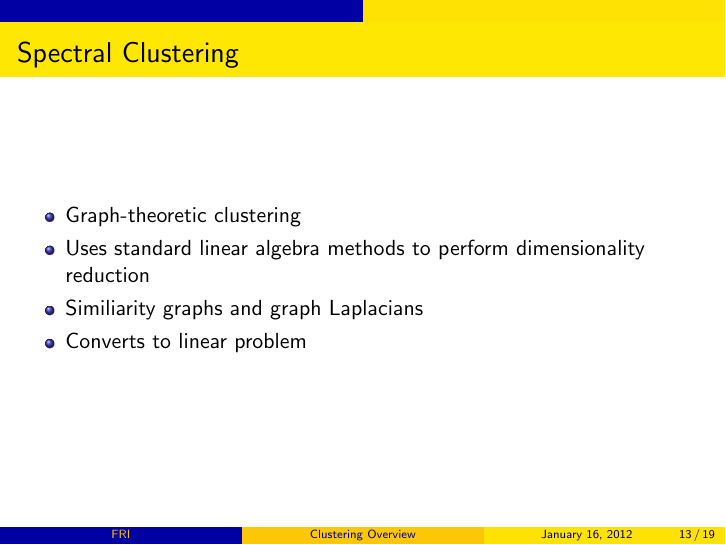
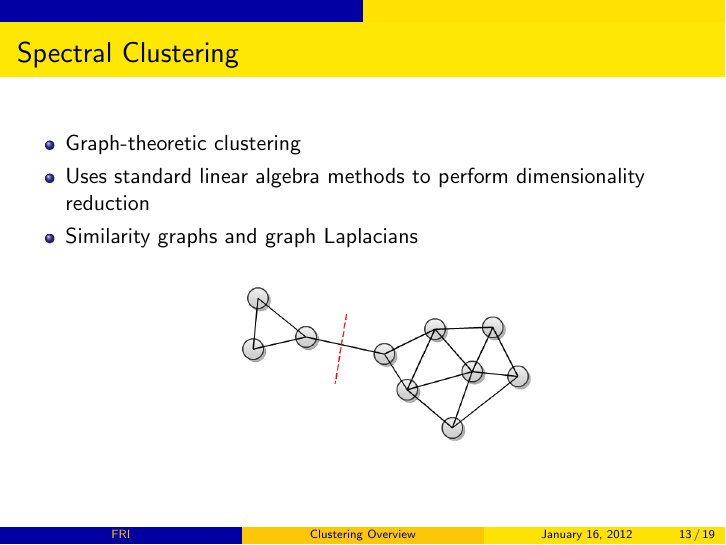
Before and after one commit to primus11/PPRM, LaTeX slides (presentation/presentation.tex): page 13 of 19. Compiled offline with pdfLaTeX.

Commit message:
Added an image to spectral clustering

```diff
--- a/presentation/presentation.tex
+++ b/presentation/presentation.tex
@@ -262,9 +262,12 @@
     \begin{itemize}
 	\item Graph-theoretic clustering
     	\item Uses standard linear algebra methods to perform dimensionality reduction
-   	\item Similiarity graphs and graph Laplacians
-   	\item Converts to linear problem
+   	\item Similarity graphs and graph Laplacians
     \end{itemize}
+
+    \begin{center}
+    \includegraphics[scale=0.3]{spectral.png}
+    \end{center}
 \end{frame}
 
 \begin{frame}
```
Also changed, not shown: presentation/spectral.png (added).
